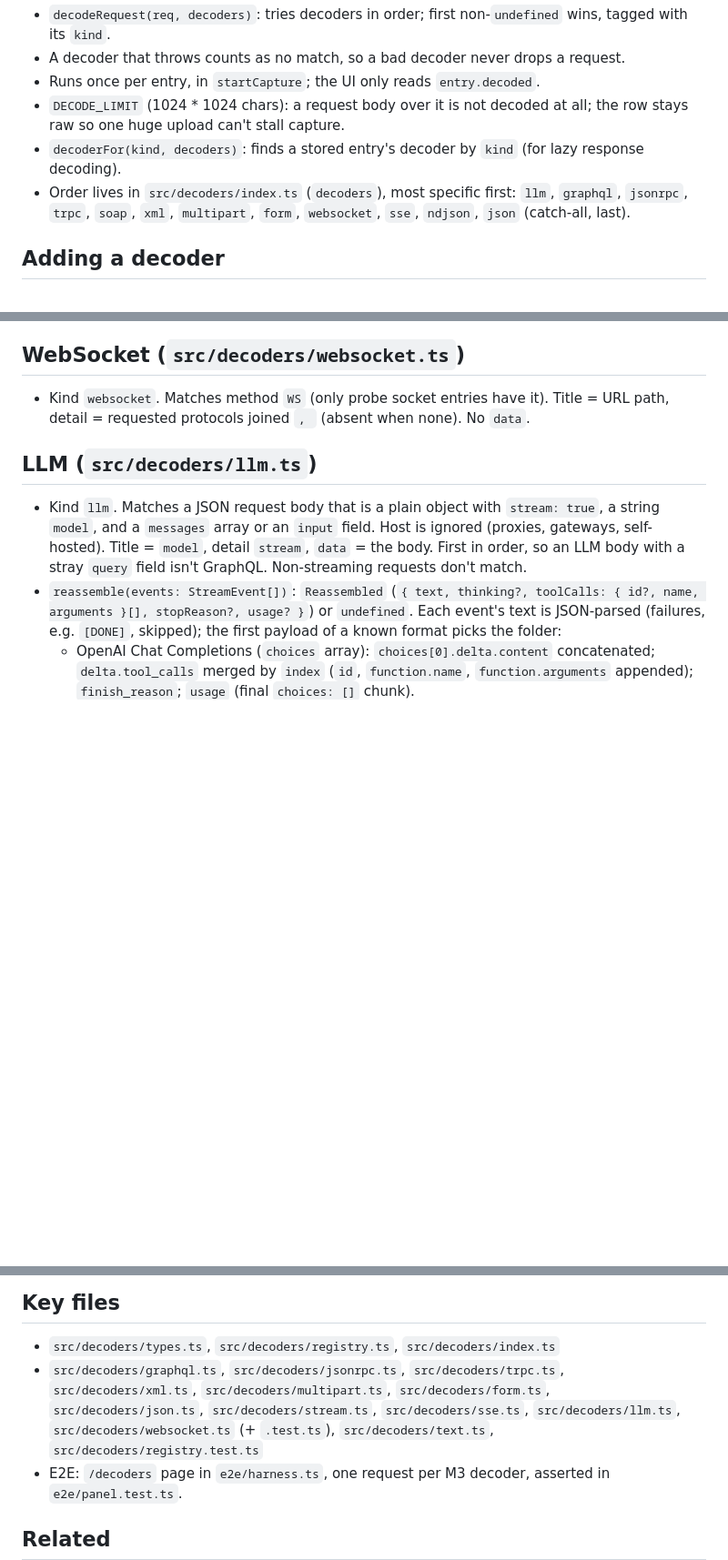
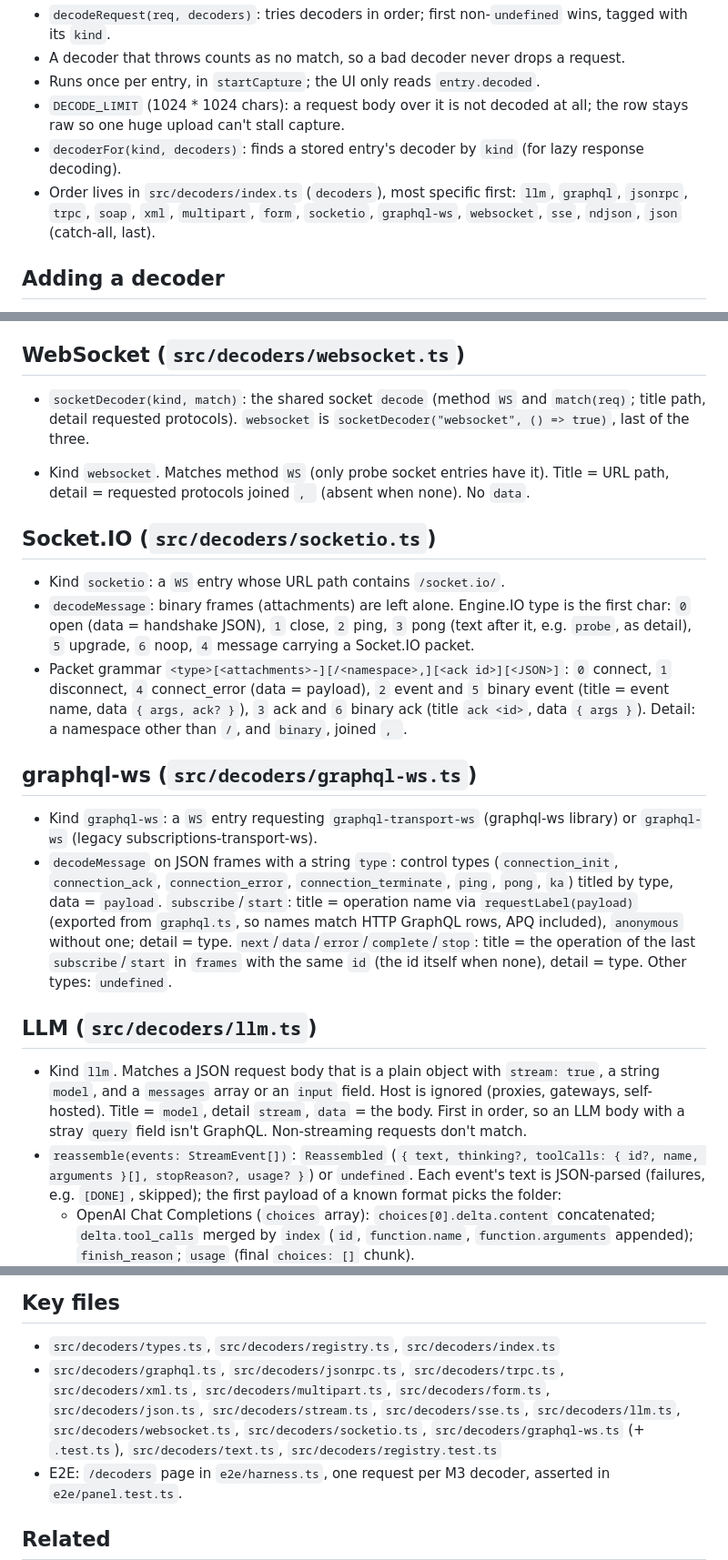
Before and after one commit to akshay-xp/snapql, a Markdown page: docs/decoders.md, 3 parts joined by grey strips. Shown at 91% size. Rendered like a GitHub page; blank space fills up the shorter version.

Commit message:
docs: document socket frame decoders
Co-Authored-By: Claude Opus 5.5 <noreply@anthropic.com>
Claude-Session: https://claude.ai/code/session_0162pY8LzbRK59a34YfQNGha

```diff
--- a/docs/decoders.md
+++ b/docs/decoders.md
@@ -19,7 +20,7 @@ Turn a request into a protocol `kind`, a `title` and an optional `detail` for th
 - Runs once per entry, in `startCapture`; the UI only reads `entry.decoded`.
 - `DECODE_LIMIT` (1024 * 1024 chars): a request body over it is not decoded at all; the row stays raw so one huge upload can't stall capture.
 - `decoderFor(kind, decoders)`: finds a stored entry's decoder by `kind` (for lazy response decoding).
-- Order lives in `src/decoders/index.ts` (`decoders`), most specific first: `llm`, `graphql`, `jsonrpc`, `trpc`, `soap`, `xml`, `multipart`, `form`, `websocket`, `sse`, `ndjson`, `json` (catch-all, last).
+- Order lives in `src/decoders/index.ts` (`decoders`), most specific first: `llm`, `graphql`, `jsonrpc`, `trpc`, `soap`, `xml`, `multipart`, `form`, `socketio`, `graphql-ws`, `websocket`, `sse`, `ndjson`, `json` (catch-all, last).
 
 ## Adding a decoder
 
@@ -39,7 +40,20 @@ No capture, store, or UI change.
 
 ## WebSocket (`src/decoders/websocket.ts`)
 
+- `socketDecoder(kind, match)`: the shared socket `decode` (method `WS` and `match(req)`; title path, detail requested protocols). `websocket` is `socketDecoder("websocket", () => true)`, last of the three.
+
 - Kind `websocket`. Matches method `WS` (only probe socket entries have it). Title = URL path, detail = requested protocols joined `, ` (absent when none). No `data`.
+
+## Socket.IO (`src/decoders/socketio.ts`)
+
+- Kind `socketio`: a `WS` entry whose URL path contains `/socket.io/`.
+- `decodeMessage`: binary frames (attachments) are left alone. Engine.IO type is the first char: `0` open (data = handshake JSON), `1` close, `2` ping, `3` pong (text after it, e.g. `probe`, as detail), `5` upgrade, `6` noop, `4` message carrying a Socket.IO packet.
+- Packet grammar `<type>[<attachments>-][/<namespace>,][<ack id>][<JSON>]`: `0` connect, `1` disconnect, `4` connect_error (data = payload), `2` event and `5` binary event (title = event name, data `{ args, ack? }`), `3` ack and `6` binary ack (title `ack <id>`, data `{ args }`). Detail: a namespace other than `/`, and `binary`, joined `, `.
+
+## graphql-ws (`src/decoders/graphql-ws.ts`)
+
+- Kind `graphql-ws`: a `WS` entry requesting `graphql-transport-ws` (graphql-ws library) or `graphql-ws` (legacy subscriptions-transport-ws).
+- `decodeMessage` on JSON frames with a string `type`: control types (`connection_init`, `connection_ack`, `connection_error`, `connection_terminate`, `ping`, `pong`, `ka`) titled by type, data = `payload`. `subscribe`/`start`: title = operation name via `requestLabel(payload)` (exported from `graphql.ts`, so names match HTTP GraphQL rows, APQ included), `anonymous` without one; detail = type. `next`/`data`/`error`/`complete`/`stop`: title = the operation of the last `subscribe`/`start` in `frames` with the same `id` (the id itself when none), detail = type. Other types: `undefined`.
 
 ## LLM (`src/decoders/llm.ts`)
 
@@ -113,7 +127,7 @@ No capture, store, or UI change.
 ## Key files
 
 - `src/decoders/types.ts`, `src/decoders/registry.ts`, `src/decoders/index.ts`
-- `src/decoders/graphql.ts`, `src/decoders/jsonrpc.ts`, `src/decoders/trpc.ts`, `src/decoders/xml.ts`, `src/decoders/multipart.ts`, `src/decoders/form.ts`, `src/decoders/json.ts`, `src/decoders/stream.ts`, `src/decoders/sse.ts`, `src/decoders/llm.ts`, `src/decoders/websocket.ts` (+ `.test.ts`), `src/decoders/text.ts`, `src/decoders/registry.test.ts`
+- `src/decoders/graphql.ts`, `src/decoders/jsonrpc.ts`, `src/decoders/trpc.ts`, `src/decoders/xml.ts`, `src/decoders/multipart.ts`, `src/decoders/form.ts`, `src/decoders/json.ts`, `src/decoders/stream.ts`, `src/decoders/sse.ts`, `src/decoders/llm.ts`, `src/decoders/websocket.ts`, `src/decoders/socketio.ts`, `src/decoders/graphql-ws.ts` (+ `.test.ts`), `src/decoders/text.ts`, `src/decoders/registry.test.ts`
 - E2E: `/decoders` page in `e2e/harness.ts`, one request per M3 decoder, asserted in `e2e/panel.test.ts`.
 
 ## Related
```
Also changed, not shown: other parts of docs/decoders.md (+1 -0 lines), docs/panel.md (+3 -2 lines).
